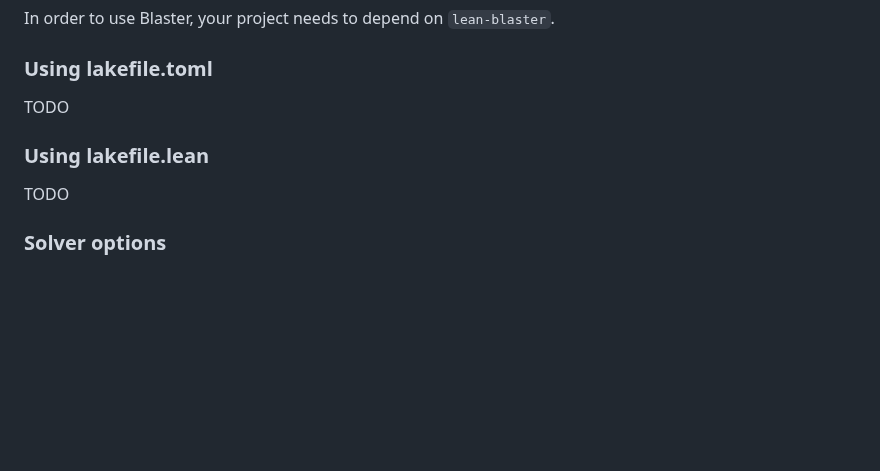
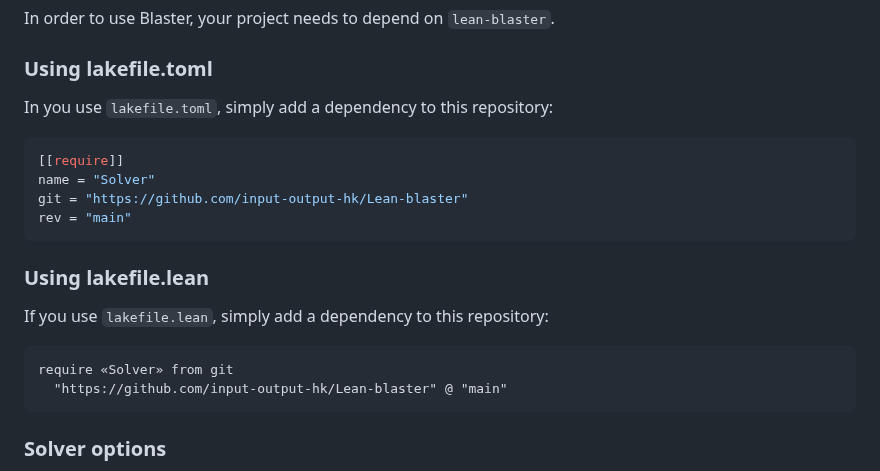
Before and after one commit to input-output-hk/Lean-blaster, a Markdown page: README.md, the part around the change. Rendered like a GitHub page; blank space fills up the shorter version.

Commit message:
Update README with lakefile usage instructions
Added instructions for using lakefile.toml and lakefile.lean.

````diff
--- a/README.md
+++ b/README.md
@@ -72,9 +72,20 @@ Please follow the official installation guidelines from the [Z3 GitHub repositor
 In order to use Blaster, your project needs to depend on `lean-blaster`.
 
 ### Using lakefile.toml
-TODO
+In you use `lakefile.toml`, simply add a dependency to this repository:
+```toml
+[[require]]
+name = "Solver"
+git = "https://github.com/input-output-hk/Lean-blaster"
+rev = "main"
+```
+
 ### Using lakefile.lean
-TODO
+If you use `lakefile.lean`, simply add a dependency to this repository:
+```lean4
+require «Solver» from git
+  "https://github.com/input-output-hk/Lean-blaster" @ "main"
+```
 
 ### Solver options
   - `unfold-depth`: specifying the number of unfolding to be performed on recursive functions (default: 100)
````
